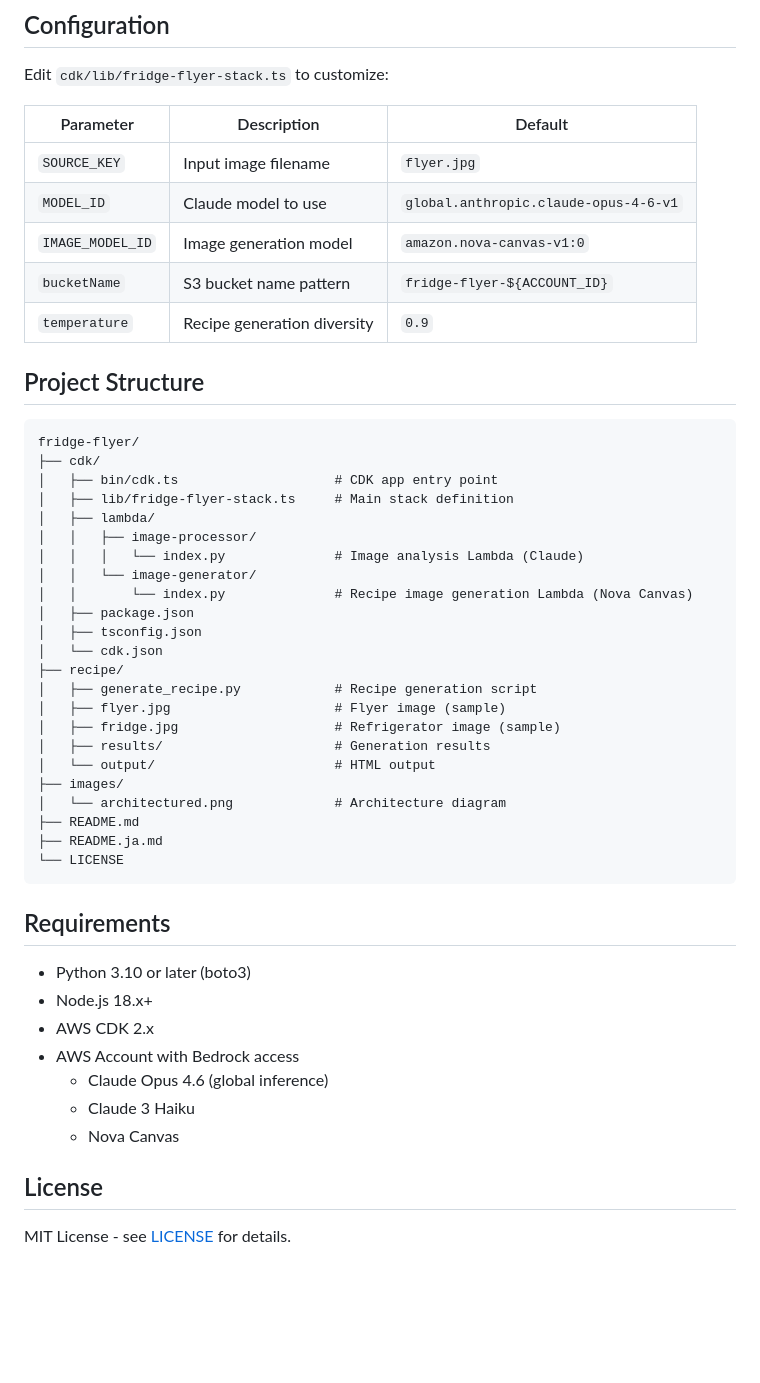
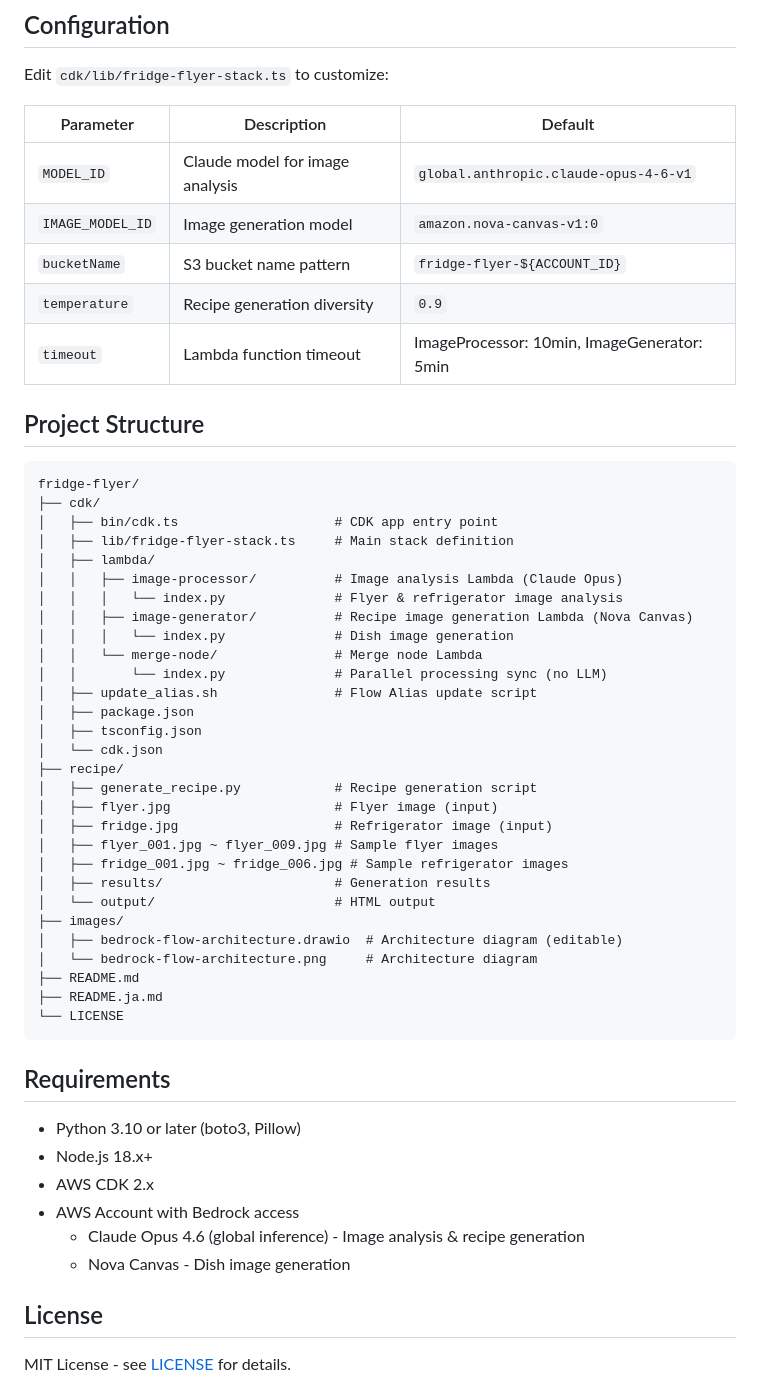
Before and after one commit to furuya02/fridge-flyer, a Markdown page: README.md, the part around one of its changes. Drawn GitHub-style; blank space fills up the shorter version.

```diff
--- a/README.md
+++ b/README.md
@@ -220,11 +220,11 @@ Edit `cdk/lib/fridge-flyer-stack.ts` to customize:
 
 | Parameter | Description | Default |
 |-----------|-------------|---------|
-| `SOURCE_KEY` | Input image filename | `flyer.jpg` |
-| `MODEL_ID` | Claude model to use | `global.anthropic.claude-opus-4-6-v1` |
+| `MODEL_ID` | Claude model for image analysis | `global.anthropic.claude-opus-4-6-v1` |
 | `IMAGE_MODEL_ID` | Image generation model | `amazon.nova-canvas-v1:0` |
 | `bucketName` | S3 bucket name pattern | `fridge-flyer-${ACCOUNT_ID}` |
 | `temperature` | Recipe generation diversity | `0.9` |
+| `timeout` | Lambda function timeout | ImageProcessor: 10min, ImageGenerator: 5min |
 
 ## Project Structure
 
@@ -234,21 +234,27 @@ fridge-flyer/
 │   ├── bin/cdk.ts                    # CDK app entry point
 │   ├── lib/fridge-flyer-stack.ts     # Main stack definition
 │   ├── lambda/
-│   │   ├── image-processor/
-│   │   │   └── index.py              # Image analysis Lambda (Claude)
-│   │   └── image-generator/
-│   │       └── index.py              # Recipe image generation Lambda (Nova Canvas)
+│   │   ├── image-processor/          # Image analysis Lambda (Claude Opus)
+│   │   │   └── index.py              # Flyer & refrigerator image analysis
+│   │   ├── image-generator/          # Recipe image generation Lambda (Nova Canvas)
+│   │   │   └── index.py              # Dish image generation
+│   │   └── merge-node/               # Merge node Lambda
+│   │       └── index.py              # Parallel processing sync (no LLM)
+│   ├── update_alias.sh               # Flow Alias update script
 │   ├── package.json
 │   ├── tsconfig.json
 │   └── cdk.json
 ├── recipe/
 │   ├── generate_recipe.py            # Recipe generation script
-│   ├── flyer.jpg                     # Flyer image (sample)
-│   ├── fridge.jpg                    # Refrigerator image (sample)
+│   ├── flyer.jpg                     # Flyer image (input)
+│   ├── fridge.jpg                    # Refrigerator image (input)
+│   ├── flyer_001.jpg ~ flyer_009.jpg # Sample flyer images
+│   ├── fridge_001.jpg ~ fridge_006.jpg # Sample refrigerator images
 │   ├── results/                      # Generation results
 │   └── output/                       # HTML output
 ├── images/
-│   └── architectured.png             # Architecture diagram
+│   ├── bedrock-flow-architecture.drawio  # Architecture diagram (editable)
+│   └── bedrock-flow-architecture.png     # Architecture diagram
 ├── README.md
 ├── README.ja.md
 └── LICENSE
@@ -256,13 +262,12 @@ fridge-flyer/
 
 ## Requirements
 
-- Python 3.10 or later (boto3)
+- Python 3.10 or later (boto3, Pillow)
 - Node.js 18.x+
 - AWS CDK 2.x
 - AWS Account with Bedrock access
-  - Claude Opus 4.6 (global inference)
-  - Claude 3 Haiku
-  - Nova Canvas
+  - Claude Opus 4.6 (global inference) - Image analysis & recipe generation
+  - Nova Canvas - Dish image generation
 
 ## License
 
```
Also changed, not shown: other parts of README.md (+1 -1 lines), README.ja.md (+19 -14 lines).
